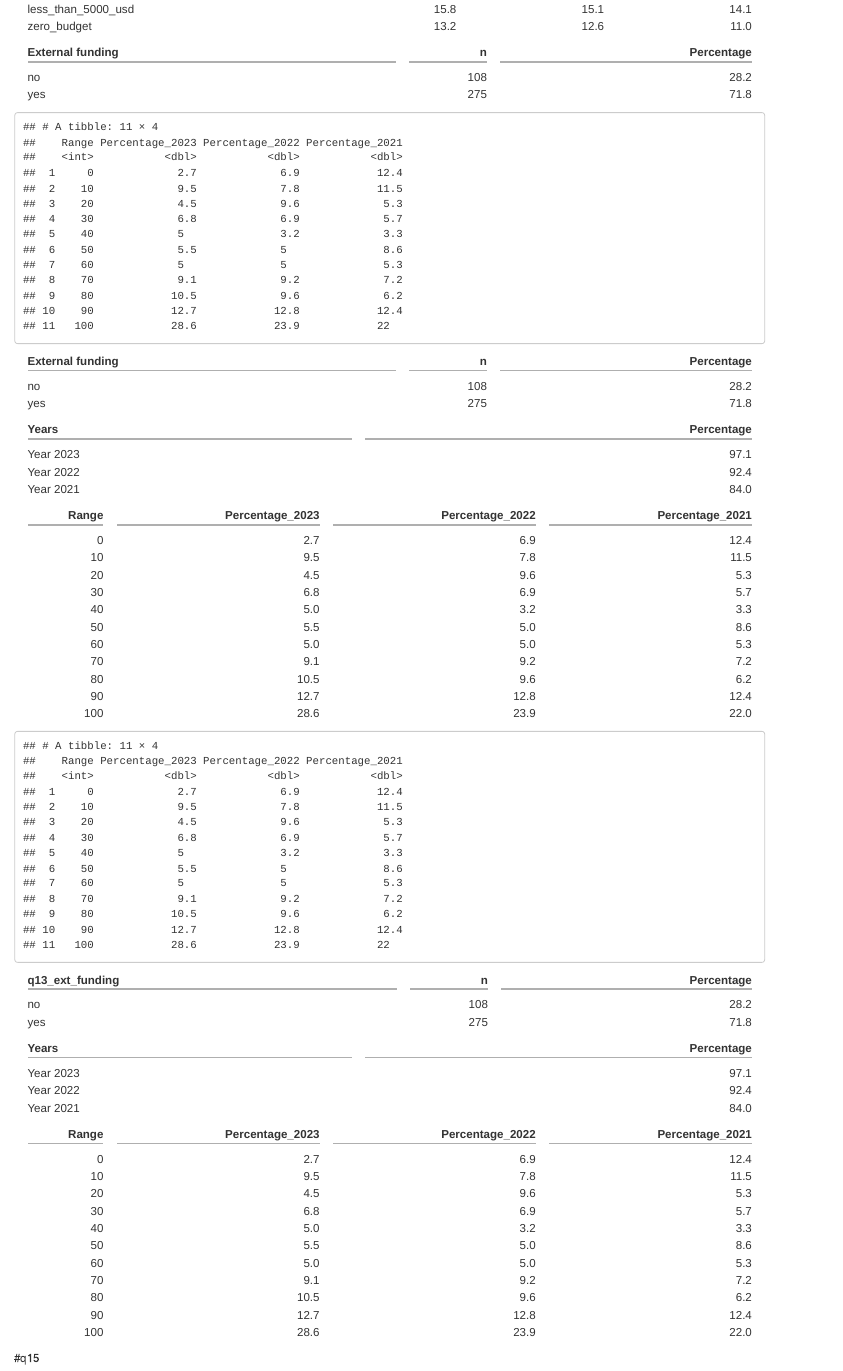
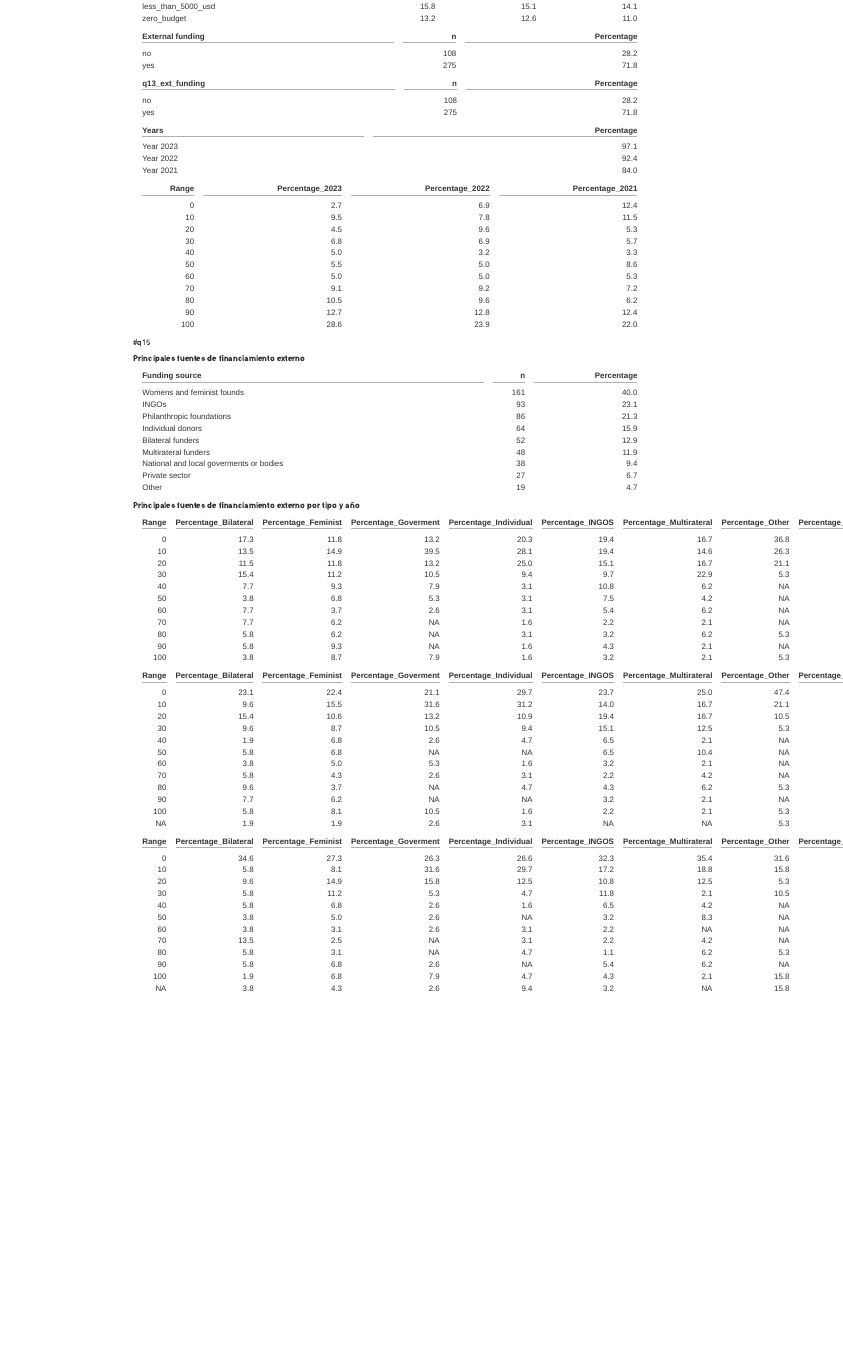
Before and after one commit to ayumart/WITM, an R Markdown document (WITM_v2.Rmd): the page in a window 1100 px wide, from 1120 px down before the commit and from 760 px down after it, so that both start at the same text. Rendered offline with R 4.5, knitr and Pandoc, with nearby package versions; some code elsewhere in the file could not run offline.

Commit message:
Add files via upload

````diff
--- a/WITM_v2.Rmd
+++ b/WITM_v2.Rmd
@@ -418,80 +418,6 @@ knitr::kable(q13) %>%
 ```
 
 
-```{r}
-#Distribución por año de recepción de fondos externos
-funding <- datos %>%
-  filter(q13_ext_funding == "yes") %>%
-  summarise(Total = n(),
-            year_2023 = sum(q14_funding_annual_budget_2023 > 0, na.rm = TRUE),
-            year_2022 = sum(q14_funding_annual_budget_2022 > 0, na.rm = TRUE),
-            year_2021 = sum(q14_funding_annual_budget_2021 > 0, na.rm = TRUE),
-            'Year 2023' = round(year_2023 / Total * 100, 1),
-            'Year 2022' = round(year_2022 / Total * 100, 1),
-            'Year 2021' = round(year_2021 / Total * 100, 1)) %>%
-  select(1,5:7)
-
-
-#Cambia filas por columnas para presentar la información
-
-funding <- funding %>%
-  pivot_longer(cols = -Total, names_to = "Years", values_to = "Percentage")
-
-#Elimina primera columna del cuadro
-funding<-funding %>%
-  select(-1)
-
-
-# Calcular porcentaje de fondos para el año 2023
-q14_2023 <- datos1 %>%
-  filter(q13_ext_funding == "yes") %>%
-  group_by(q14_funding_annual_budget_2023) %>%
-  summarise(n = n()) %>%
-  mutate(Percentage_2023 = round((n / sum(n)) * 100, 1)) %>%
-  rename("Range"=q14_funding_annual_budget_2023)
-
-# Calcular porcentaje de fondos para el año 2022
-q14_2022 <- datos1 %>%
-  filter(q13_ext_funding == "yes" & q9_year_formation < 2023) %>%
-  group_by(q14_funding_annual_budget_2022) %>%
-  summarise(n = n()) %>%
-  mutate(Percentage_2022 = round((n / sum(n)) * 100, 1)) %>%
-  rename("Range"=q14_funding_annual_budget_2022)
-
-# Calcular porcentaje de fondos para el año 2021
-q14_2021 <- datos1 %>%
-  filter(q13_ext_funding == "yes" & q9_year_formation < 2022) %>%
-  group_by(q14_funding_annual_budget_2021) %>%
-  summarise(n = n()) %>%
-  mutate(Percentage_2021 = round((n / sum(n)) * 100, 1)) %>%
-  rename("Range"=q14_funding_annual_budget_2021)
-
-# Unir los resultados en un solo data frame
-funding_summary <- q14_2023 %>%
-  full_join(q14_2022, by = "Range") %>%
-  full_join(q14_2021, by = "Range") %>%
-  select(
-    Range = Range,
-    Percentage_2023,
-    Percentage_2022,
-    Percentage_2021
-  )
-
-# Ordenar el data frame si es necesario
-# funding_summary <- funding_summary %>% arrange(Category)
-
-# Mostrar el resultado final
-print(funding_summary)
-
-
-knitr::kable(q13) %>%
-  kable_minimal() #imprime cuadro
-knitr::kable(funding) %>%
-  kable_minimal() #imprime cuadro
-knitr::kable(funding_summary) %>%
-  kable_minimal() #imprime cuadro
-
-```
 
 ```{r}
 
@@ -583,6 +503,8 @@ knitr::kable(funding_summary) %>%
 
 #q15
 
+
+**Principales fuentes de financiamiento externo**
 ```{r}
 
 #Convertir campos vacíos de la variable q15 en NA
@@ -619,7 +541,10 @@ q15<-q15_select%>%
   rename("Funding source"=q15)
 
 
+knitr::kable(q15) %>%
+  kable_minimal()
 
 ```
 
 
+**Principales fuentes de financiamiento externo por tipo y año**
````
Also changed, not shown: WITM_v2.Rmd (55 more changed lines).
